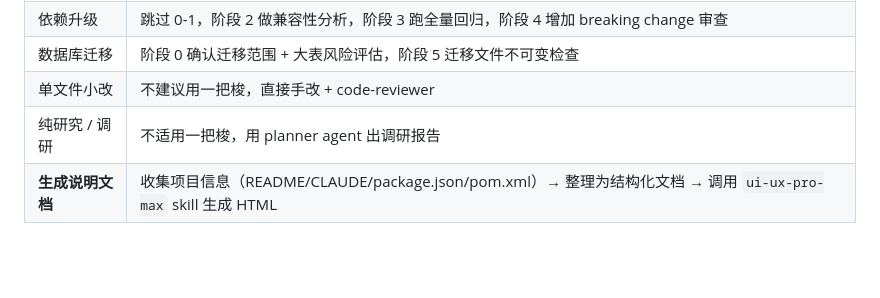
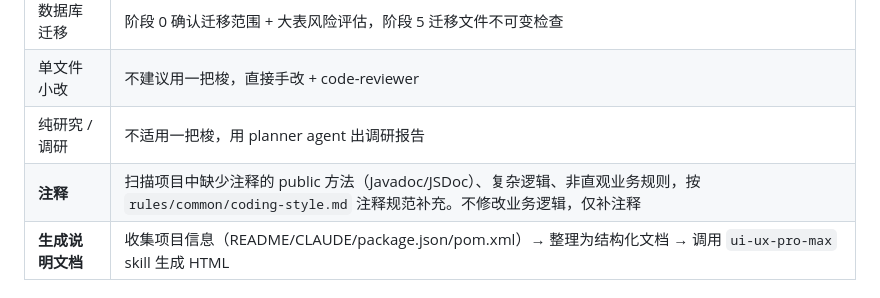
Before and after one commit to occultskyrong/yibasuo-skill, a Markdown page: skills/yibasuo/SKILL.md, the part around the change. Rendered like a GitHub page; blank space fills up the shorter version.

```diff
--- a/skills/yibasuo/SKILL.md
+++ b/skills/yibasuo/SKILL.md
@@ -174,6 +174,7 @@ requires:
 | 数据库迁移 | 阶段 0 确认迁移范围 + 大表风险评估，阶段 5 迁移文件不可变检查 |
 | 单文件小改 | 不建议用一把梭，直接手改 + code-reviewer |
 | 纯研究 / 调研 | 不适用一把梭，用 planner agent 出调研报告 |
+| **注释** | 扫描项目中缺少注释的 public 方法（Javadoc/JSDoc）、复杂逻辑、非直观业务规则，按 `rules/common/coding-style.md` 注释规范补充。不修改业务逻辑，仅补注释 |
 | **生成说明文档** | 收集项目信息（README/CLAUDE/package.json/pom.xml）→ 整理为结构化文档 → 调用 `ui-ux-pro-max` skill 生成 HTML |
 
 ## 示例
```
Also changed, not shown: README.md (+1 -0 lines).
